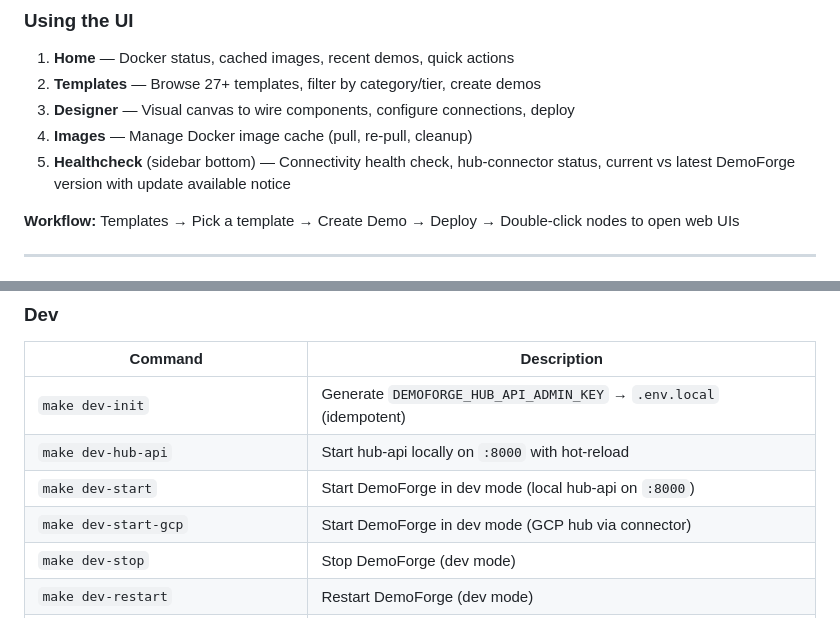
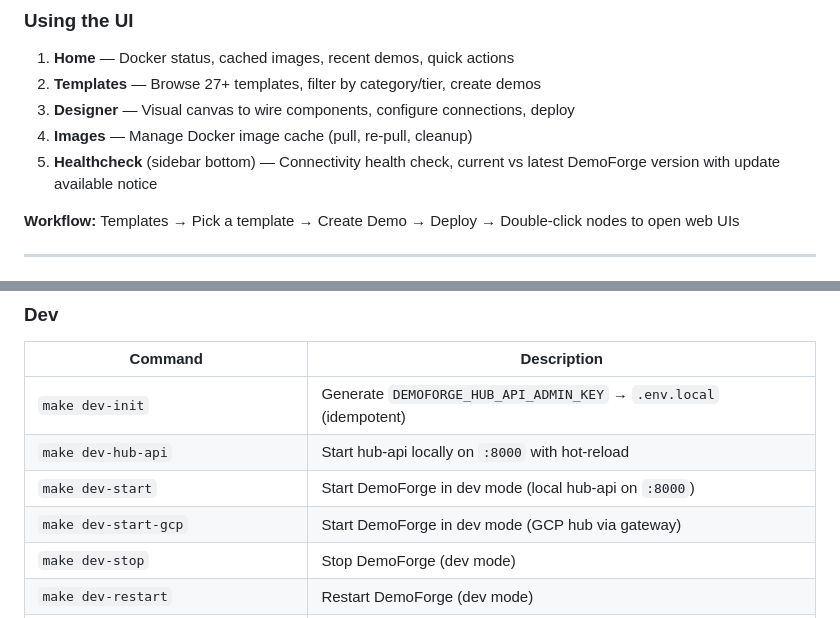
Before and after one commit to ahmadtantawy-minio/DemoForge, a Markdown page: README.md, 2 parts joined by grey strips. Drawn GitHub-style.

```diff
--- a/README.md
+++ b/README.md
@@ -68,7 +84,7 @@ make logs     # Tail logs
 2. **Templates** — Browse 27+ templates, filter by category/tier, create demos
 3. **Designer** — Visual canvas to wire components, configure connections, deploy
 4. **Images** — Manage Docker image cache (pull, re-pull, cleanup)
-5. **Healthcheck** (sidebar bottom) — Connectivity health check, hub-connector status, current vs latest DemoForge version with update available notice
+5. **Healthcheck** (sidebar bottom) — Connectivity health check, current vs latest DemoForge version with update available notice
 
 **Workflow:** Templates → Pick a template → Create Demo → Deploy → Double-click nodes to open web UIs
 
@@ -335,7 +350,7 @@ make seed-licenses  # Seed licenses to GCS
 | `make dev-init` | Generate `DEMOFORGE_HUB_API_ADMIN_KEY` → `.env.local` (idempotent) |
 | `make dev-hub-api` | Start hub-api locally on `:8000` with hot-reload |
 | `make dev-start` | Start DemoForge in dev mode (local hub-api on `:8000`) |
-| `make dev-start-gcp` | Start DemoForge in dev mode (GCP hub via connector) |
+| `make dev-start-gcp` | Start DemoForge in dev mode (GCP hub via gateway) |
 | `make dev-stop` | Stop DemoForge (dev mode) |
 | `make dev-restart` | Restart DemoForge (dev mode) |
 | `make dev-status` | Show running services |
```
Also changed, not shown: other parts of README.md (+34 -21 lines).
